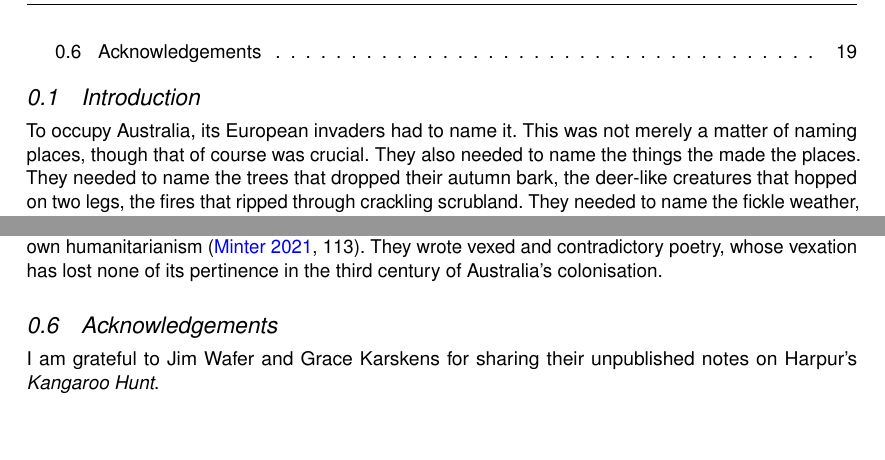
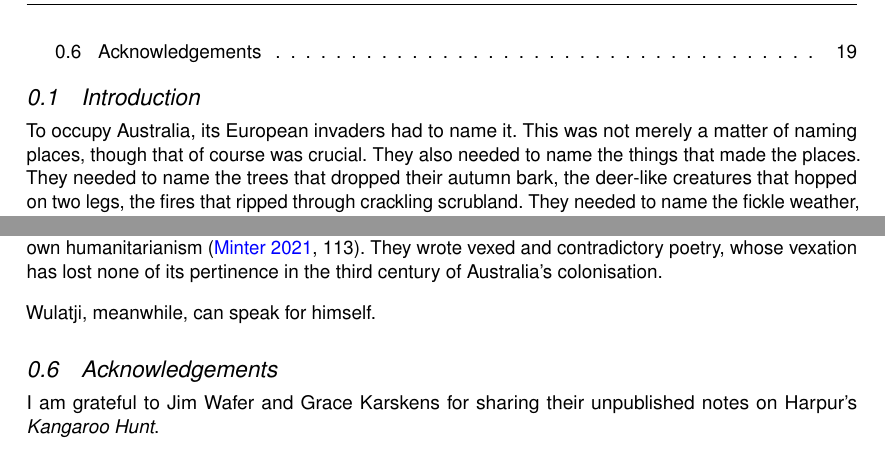
Before and after one commit to michaelgfalk/harpur-dunlop-wulatji, a Quarto document (harpur-dunlop-wulatji.qmd): two parts of pages 2 and 19 of 22, joined at a grey line, cut so that both start at the same text, the shorter picture padded with empty space. The pictures show the output file harpur-dunlop-wulatji.pdf that the author committed with the source.

Commit message:
Built site for gh-pages

```diff
--- a/harpur-dunlop-wulatji.qmd
+++ b/harpur-dunlop-wulatji.qmd
@@ -25,7 +25,7 @@ dunlop <- file.path(DATA_DIR, "dunlop-lang.xlsx") |> readxl::read_xlsx()
 
 ## Introduction
 
-To occupy Australia, its European invaders had to name it. This was not merely a matter of naming places, though that of course was crucial. They also needed to name the things the made the places. They needed to name the trees that dropped their autumn bark, the deer-like creatures that hopped on two legs, the fires that ripped through crackling scrubland. They needed to name the fickle weather, the whirling dust, the intermittent streams. They needed to name hundreds of parrots and pigeons and snakes and dragons. They needed to name the people from whom they took the land. To conquer Australia, they "conquered space." With a touch of the namer's wand, they changed a strange land "into a familiar world of routes and places" [@tuan_space_1977, p.83].
+To occupy Australia, its European invaders had to name it. This was not merely a matter of naming places, though that of course was crucial. They also needed to name the things that made the places. They needed to name the trees that dropped their autumn bark, the deer-like creatures that hopped on two legs, the fires that ripped through crackling scrubland. They needed to name the fickle weather, the whirling dust, the intermittent streams. They needed to name hundreds of parrots and pigeons and snakes and dragons. They needed to name the people from whom they took the land. To conquer Australia, they "conquered space." With a touch of the namer's wand, they changed a strange land "into a familiar world of routes and places" [@tuan_space_1977, p.83].
 
 The invaders mined Indigenous languages for names. Indigenous names had the advantage of establishment. The Indigenous name is the "real and proper" name, thought Lachlan Macquarie [quoted in @carter_road_2010, p. 328]. But what the invaders found "real and proper" was not always what the conquered found "real and proper." In Australia, the Europeans debased words such as *gin* and *lubra*, while mixing myriad other words from myriad tongues into the new Australian English.
 
@@ -330,6 +330,8 @@ Manning can read no "legend" in the landscape, and dismisses the local names of
 
 Neither Harpur nor Dunlop were members of this tradition. Both found poetry in the Australian landscape, and acknowledged that Indigenous Australians had found it first. They attempted to convey this poetry to colonial readers by setting forth the riches of Indigenous speech and writing. Dunlop presented Wulatji as a bard in the tradition of world poetry, and treated Awabakal (HRLM) as a classical language of civilisation. Harpur presented his Darkinyung, Gamilaraay and Wonnarua informants as skilled workers of the land, who had seen and named myriad beauties of the world. Though Dunlop and Harpur adopted different means to represent Indigenous languages, their underlying philosophy was similar, as was their agony, which was to "[reinscribe] the logic of colonisation" in the face of their own humanitarianism [@minter_settlement_2021, p. 113]. They wrote vexed and contradictory poetry, whose vexation has lost none of its pertinence in the third century of Australia's colonisation.
 
+Wulatji, meanwhile, can speak for himself.
+
 ## Acknowledgements
 
 I am grateful to Jim Wafer and Grace Karskens for sharing their unpublished notes on Harpur's *Kangaroo Hunt*.
```
Also changed, not shown: _tex/harpur-dunlop-wulatji.tex, _tex/harpur-dunlop-wulatji_files/figure-pdf/fig-map-1.pdf, harpur-dunlop-wulatji-preview.html, harpur-dunlop-wulatji.pdf, index.html, 6 other files.
